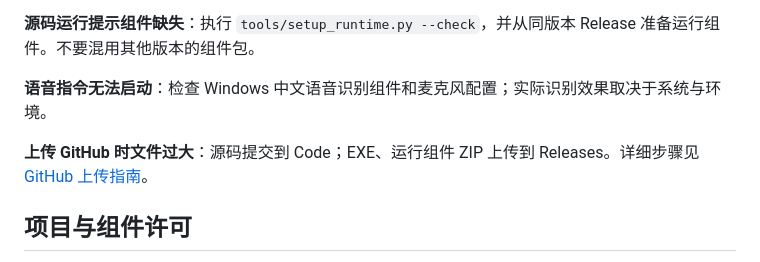
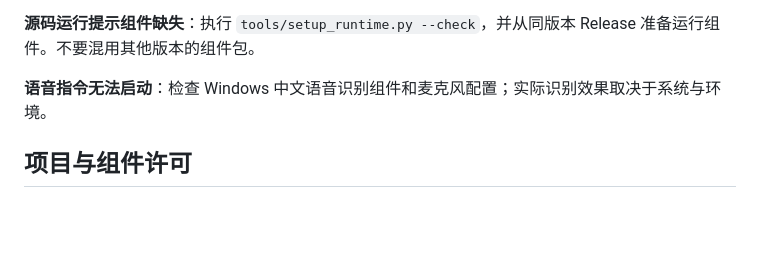
Before and after one commit to JiongnanLou/Ying-In-Work, a Markdown page: README.md, the part around one of its changes. Drawn GitHub-style; blank space fills up the shorter version.

Commit message:
Update README by removing image and modifying instructions
Removed image from README and updated upload instructions.

```diff
--- a/README.md
+++ b/README.md
@@ -166,7 +162,6 @@ Copy-Item build/native/Release/UVCCamera.dll product/native/
 
 **语音指令无法启动**：检查 Windows 中文语音识别组件和麦克风配置；实际识别效果取决于系统与环境。
 
-**上传 GitHub 时文件过大**：源码提交到 Code；EXE、运行组件 ZIP 上传到 Releases。详细步骤见 [GitHub 上传指南](docs/GITHUB_UPLOAD.md)。
 
 ## 项目与组件许可
 
```
Also changed, not shown: other parts of README.md (+0 -4 lines).
